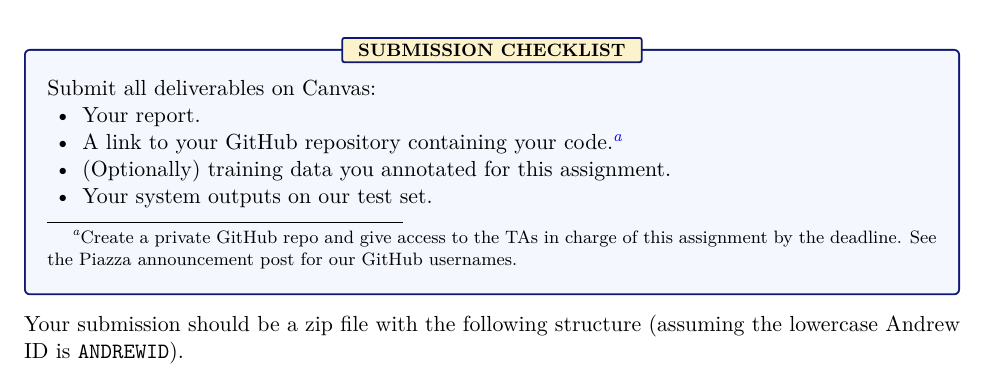
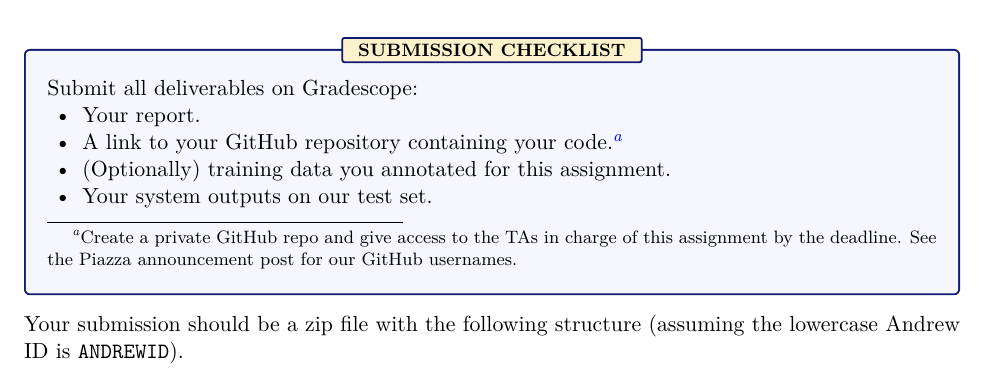
Before and after one commit to anlp-fall2026/hw2-public, a LaTeX problem sheet (latex/handout/hw2_handout.tex): part of page 8 of 11, cut so that both start at the same text. Compiled offline with pdfLaTeX.

Commit message:
Updating submission details -- ~Canvas~ --> Gradeschope

```diff
--- a/latex/handout/hw2_handout.tex
+++ b/latex/handout/hw2_handout.tex
@@ -531,7 +531,7 @@ your report.
 \problem{Submission \& Grading}
 
 \begin{deliverables}{SUBMISSION CHECKLIST}
-Submit all deliverables on Canvas:
+Submit all deliverables on Gradescope:
 \begin{itemize}[nosep, leftmargin=1.6em]
   \item Your report.
   \item A link to your GitHub repository containing your code.\footnote{Create a private GitHub repo
```
Also changed, not shown: README.md, latex/handout/hw2_handout.pdf.
